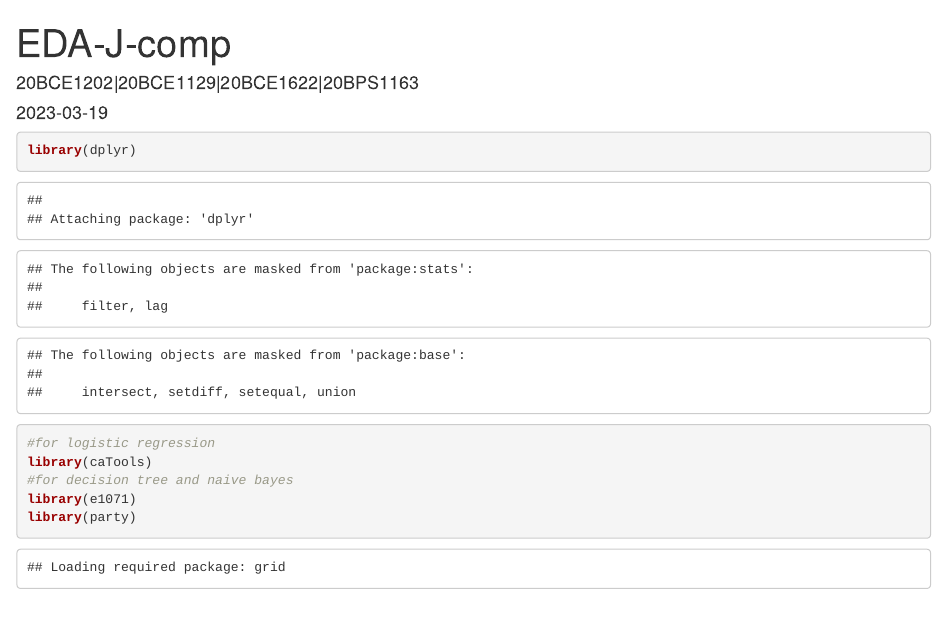
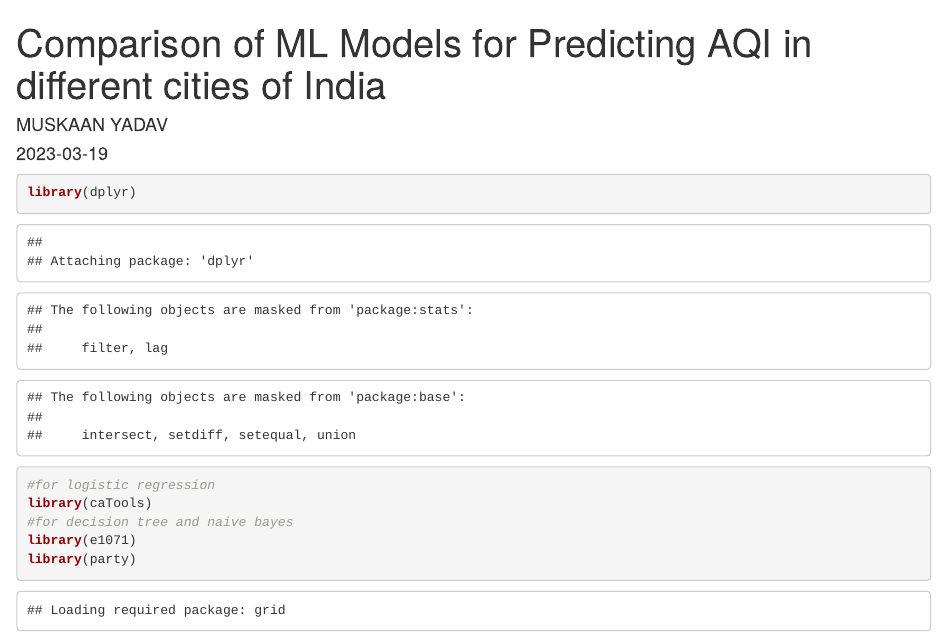
Before and after one commit to muskaan068/Comparison-of-ML-Models-for-Predicting-AQI, an R Markdown document (code-AQI.Rmd): the page in a window 1100 px wide, from its top. Rendered offline with R 4.5, knitr and Pandoc, with nearby package versions; some code elsewhere in the file could not run offline.

Commit message:
Update code-AQI.Rmd

```diff
--- a/code-AQI.Rmd
+++ b/code-AQI.Rmd
@@ -1,6 +1,6 @@
 ---
-title: "EDA-J-comp"
-author: "20BCE1202|20BCE1129|20BCE1622|20BPS1163"
+title: "Comparison of ML Models for Predicting AQI in different cities of India"
+author: "MUSKAAN YADAV"
 date: "2023-03-19"
 output: html_document
 ---
```
